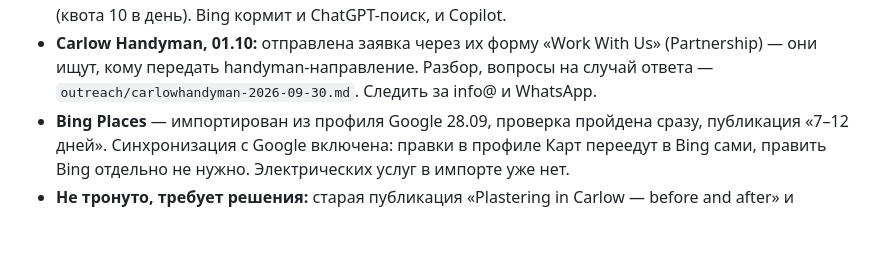
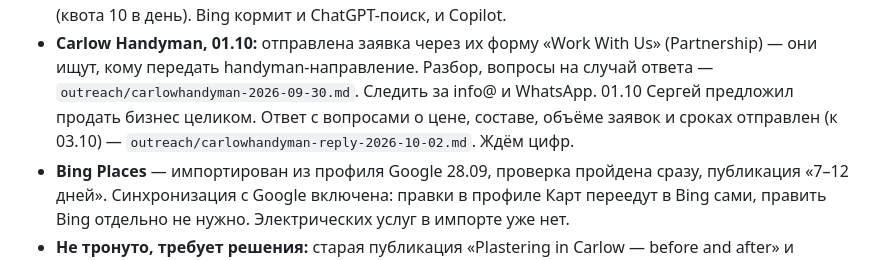
Before and after one commit to Begimot17/expertfixservices, a Markdown page: PLAN.md, the part around the change. Drawn GitHub-style; blank space fills up the shorter version.

Commit message:
Record the reply to Carlow Handyman as sent
Co-Authored-By: Claude Opus 5.5 <noreply@anthropic.com>

```diff
--- a/PLAN.md
+++ b/PLAN.md
@@ -247,6 +247,8 @@ x-powered-by: Hostinger Horizons
 - **Carlow Handyman, 01.10:** отправлена заявка через их форму «Work With Us» (Partnership) —
   они ищут, кому передать handyman-направление. Разбор, вопросы на случай ответа —
   `outreach/carlowhandyman-2026-09-30.md`. Следить за info@ и WhatsApp.
+  01.10 Сергей предложил продать бизнес целиком. Ответ с вопросами о цене, составе, объёме
+  заявок и сроках отправлен (к 03.10) — `outreach/carlowhandyman-reply-2026-10-02.md`. Ждём цифр.
 - **Bing Places** — импортирован из профиля Google 28.09, проверка пройдена сразу, публикация
   «7–12 дней». Синхронизация с Google включена: правки в профиле Карт переедут в Bing сами,
   править Bing отдельно не нужно. Электрических услуг в импорте уже нет.
```
Also changed, not shown: outreach/carlowhandyman-reply-2026-10-02.md (+2 -0 lines).
